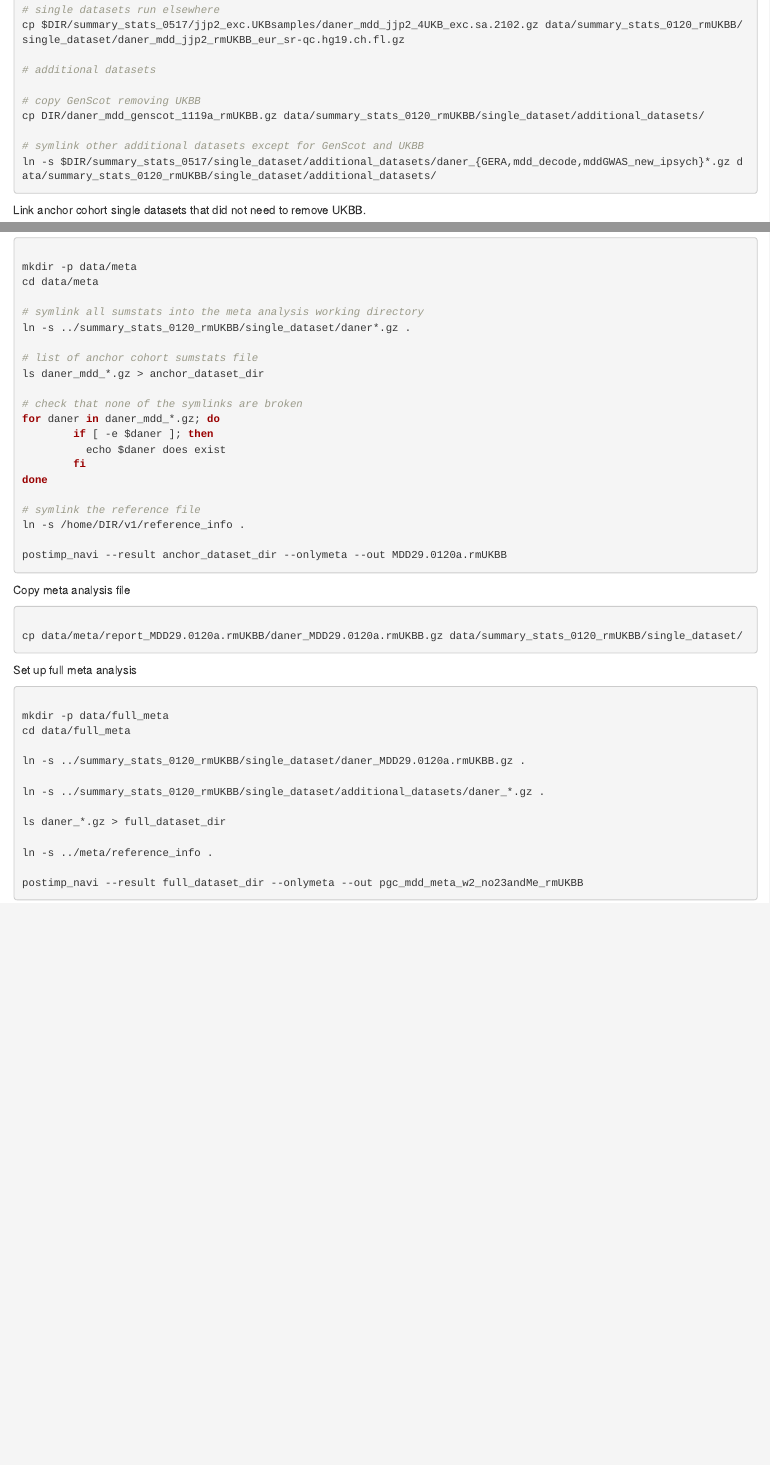
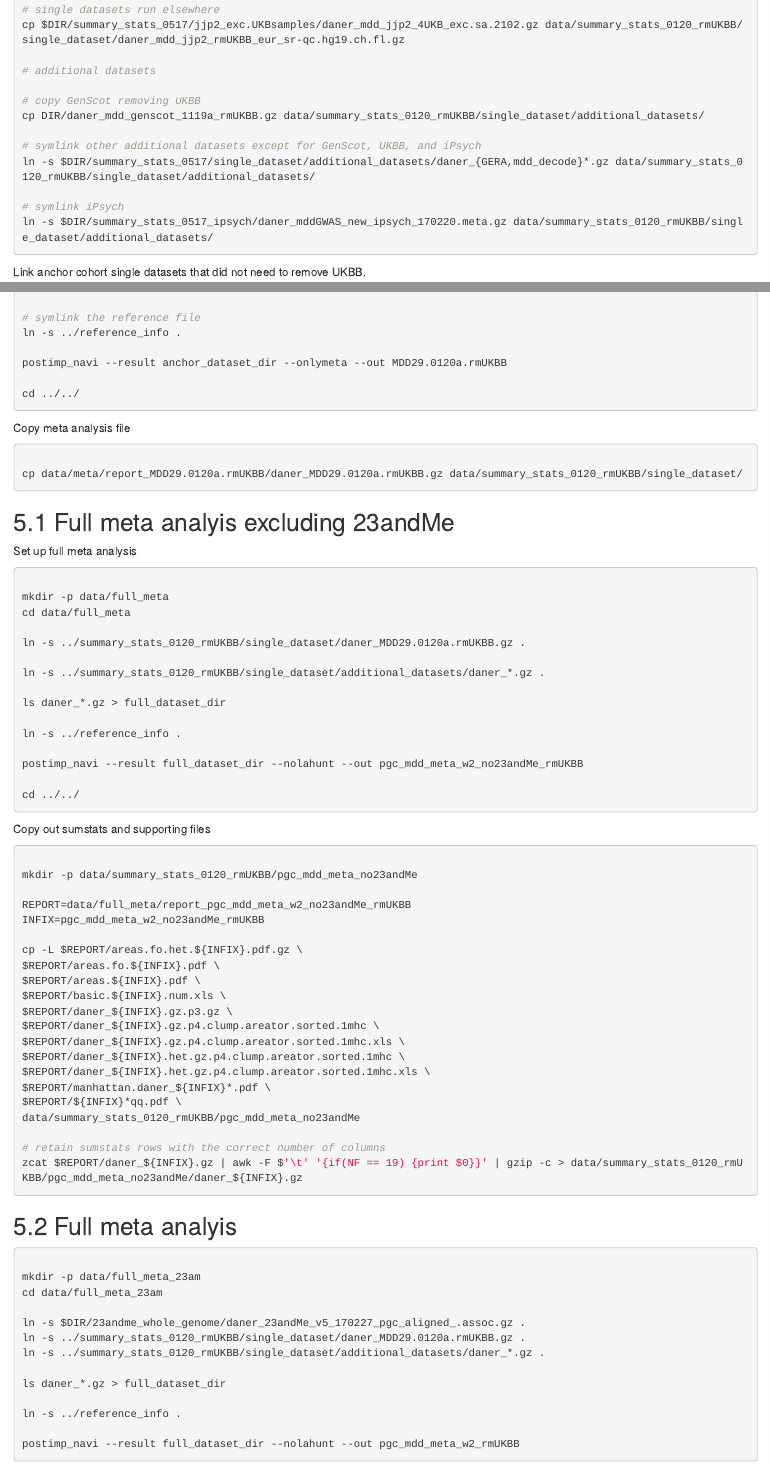
Before and after one commit to psychiatric-genomics-consortium/mdd-rmUKBB, an R Markdown document (gwas.Rmd): the page in a window 1100 px wide, from 3480 px down before the commit and from 3550 px down after it, so that both start at the same text, and a second part further down, joined at a grey line. Rendered offline with R 4.5, knitr and Pandoc, with nearby package versions; some code elsewhere in the file could not run offline.

Commit message:
Run full meta-analysis excluding 23am

````diff
--- a/gwas.Rmd
+++ b/gwas.Rmd
@@ -162,8 +164,11 @@ cp $DIR/summary_stats_0517/jjp2_exc.UKBsamples/daner_mdd_jjp2_4UKB_exc.sa.2102.g
 # copy GenScot removing UKBB
 cp DIR/daner_mdd_genscot_1119a_rmUKBB.gz data/summary_stats_0120_rmUKBB/single_dataset/additional_datasets/
 
-# symlink other additional datasets except for GenScot and UKBB
-ln -s $DIR/summary_stats_0517/single_dataset/additional_datasets/daner_{GERA,mdd_decode,mddGWAS_new_ipsych}*.gz data/summary_stats_0120_rmUKBB/single_dataset/additional_datasets/
+# symlink other additional datasets except for GenScot, UKBB, and iPsych
+ln -s $DIR/summary_stats_0517/single_dataset/additional_datasets/daner_{GERA,mdd_decode}*.gz data/summary_stats_0120_rmUKBB/single_dataset/additional_datasets/
+
+# symlink iPsych
+ln -s $DIR/summary_stats_0517_ipsych/daner_mddGWAS_new_ipsych_170220.meta.gz data/summary_stats_0120_rmUKBB/single_dataset/additional_datasets/
 
 ```
 
@@ -204,15 +209,17 @@ ls daner_mdd_*.gz > anchor_dataset_dir
 
 # check that none of the symlinks are broken
 for daner in daner_mdd_*.gz; do
-        if [ -e $daner ]; then
-          echo $daner does exist
+        if [ ! -e $daner ]; then
+          echo "$daner does not exist"
         fi
 done
 
 # symlink the reference file
-ln -s /home/DIR/v1/reference_info .
+ln -s ../reference_info .
 
 postimp_navi --result anchor_dataset_dir --onlymeta --out MDD29.0120a.rmUKBB
+
+cd ../../
 
 ```
 
@@ -223,6 +230,8 @@ Copy meta analysis file
 cp data/meta/report_MDD29.0120a.rmUKBB/daner_MDD29.0120a.rmUKBB.gz data/summary_stats_0120_rmUKBB/single_dataset/
 
 ```
+
+## Full meta analyis excluding 23andMe
 
 Set up full meta analysis
 
@@ -237,9 +246,58 @@ ln -s ../summary_stats_0120_rmUKBB/single_dataset/additional_datasets/daner_*.gz
 
 ls daner_*.gz > full_dataset_dir
 
-ln -s ../meta/reference_info .
+ln -s ../reference_info .
 
-postimp_navi --result full_dataset_dir --onlymeta --out pgc_mdd_meta_w2_no23andMe_rmUKBB
+postimp_navi --result full_dataset_dir --nolahunt --out pgc_mdd_meta_w2_no23andMe_rmUKBB
+
+cd ../../
 
 
 ```
+
+Copy out sumstats and supporting files
+
+```{bash, eval=FALSE}
+
+mkdir -p data/summary_stats_0120_rmUKBB/pgc_mdd_meta_no23andMe
+
+REPORT=data/full_meta/report_pgc_mdd_meta_w2_no23andMe_rmUKBB
+INFIX=pgc_mdd_meta_w2_no23andMe_rmUKBB
+
+cp -L $REPORT/areas.fo.het.${INFIX}.pdf.gz \
+$REPORT/areas.fo.${INFIX}.pdf \
+$REPORT/areas.${INFIX}.pdf \
+$REPORT/basic.${INFIX}.num.xls \
+$REPORT/daner_${INFIX}.gz.p3.gz \
+$REPORT/daner_${INFIX}.gz.p4.clump.areator.sorted.1mhc \
+$REPORT/daner_${INFIX}.gz.p4.clump.areator.sorted.1mhc.xls \
+$REPORT/daner_${INFIX}.het.gz.p4.clump.areator.sorted.1mhc \
+$REPORT/daner_${INFIX}.het.gz.p4.clump.areator.sorted.1mhc.xls \
+$REPORT/manhattan.daner_${INFIX}*.pdf \
+$REPORT/${INFIX}*qq.pdf \
+data/summary_stats_0120_rmUKBB/pgc_mdd_meta_no23andMe
+
+# retain sumstats rows with the correct number of columns
+zcat $REPORT/daner_${INFIX}.gz | awk -F $'\t' '{if(NF == 19) {print $0}}' | gzip -c > data/summary_stats_0120_rmUKBB/pgc_mdd_meta_no23andMe/daner_${INFIX}.gz
+
+```
+
+## Full meta analyis
+
+
+```{bash, eval=FALSE}
+
+mkdir -p data/full_meta_23am
+cd data/full_meta_23am
+
+ln -s $DIR/23andme_whole_genome/daner_23andMe_v5_170227_pgc_aligned_.assoc.gz .
+ln -s ../summary_stats_0120_rmUKBB/single_dataset/daner_MDD29.0120a.rmUKBB.gz .
+ln -s ../summary_stats_0120_rmUKBB/single_dataset/additional_datasets/daner_*.gz .
+
+ls daner_*.gz > full_dataset_dir
+
+ln -s ../reference_info .
+
+postimp_navi --result full_dataset_dir --nolahunt --out pgc_mdd_meta_w2_rmUKBB
+
+```
````
Also changed, not shown: gwas.Rmd (2 more changed lines).
